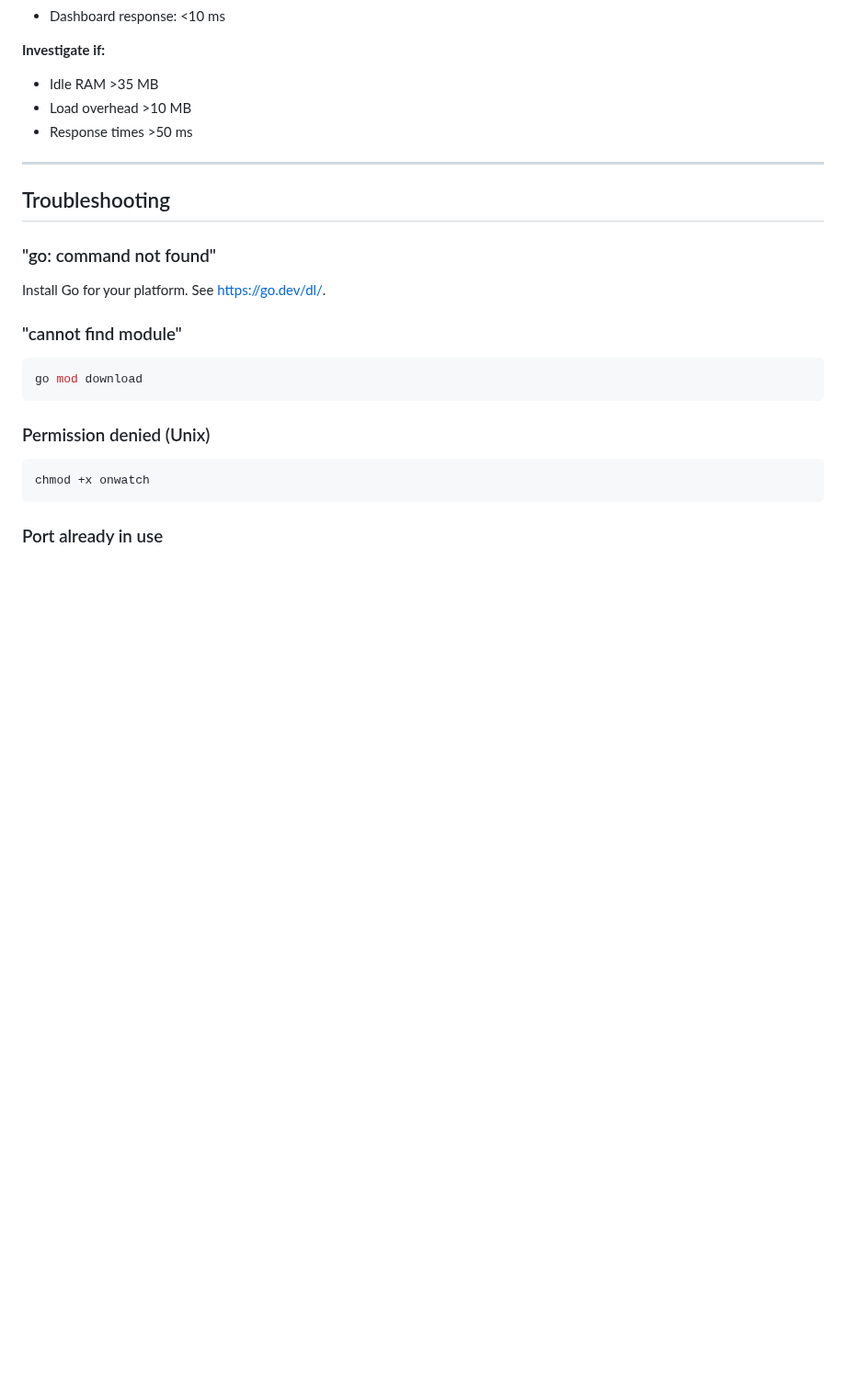
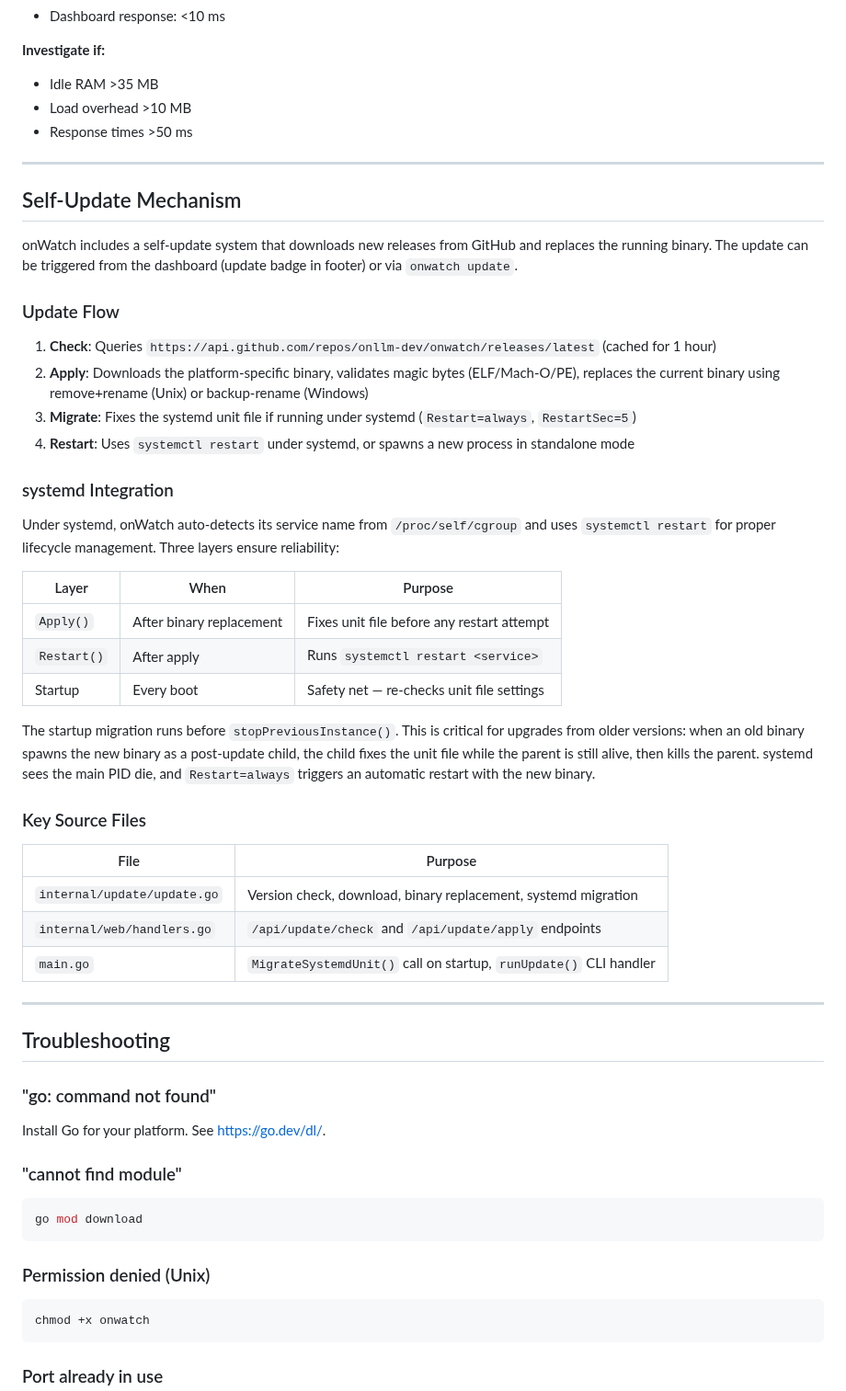
Before and after one commit to onllm-dev/onWatch, a Markdown page: DEVELOPMENT.md, the part around the change. Shown at 92% size. Drawn GitHub-style; blank space fills up the shorter version.

```diff
--- a/DEVELOPMENT.md
+++ b/DEVELOPMENT.md
@@ -364,6 +364,39 @@ Measured with the built-in `tools/perf-monitor` while all three provider agents
 
 ---
 
+## Self-Update Mechanism
+
+onWatch includes a self-update system that downloads new releases from GitHub and replaces the running binary. The update can be triggered from the dashboard (update badge in footer) or via `onwatch update`.
+
+### Update Flow
+
+1. **Check**: Queries `https://api.github.com/repos/onllm-dev/onwatch/releases/latest` (cached for 1 hour)
+2. **Apply**: Downloads the platform-specific binary, validates magic bytes (ELF/Mach-O/PE), replaces the current binary using remove+rename (Unix) or backup-rename (Windows)
+3. **Migrate**: Fixes the systemd unit file if running under systemd (`Restart=always`, `RestartSec=5`)
+4. **Restart**: Uses `systemctl restart` under systemd, or spawns a new process in standalone mode
+
+### systemd Integration
+
+Under systemd, onWatch auto-detects its service name from `/proc/self/cgroup` and uses `systemctl restart` for proper lifecycle management. Three layers ensure reliability:
+
+| Layer | When | Purpose |
+|-------|------|---------|
+| `Apply()` | After binary replacement | Fixes unit file before any restart attempt |
+| `Restart()` | After apply | Runs `systemctl restart <service>` |
+| Startup | Every boot | Safety net — re-checks unit file settings |
+
+The startup migration runs before `stopPreviousInstance()`. This is critical for upgrades from older versions: when an old binary spawns the new binary as a post-update child, the child fixes the unit file while the parent is still alive, then kills the parent. systemd sees the main PID die, and `Restart=always` triggers an automatic restart with the new binary.
+
+### Key Source Files
+
+| File | Purpose |
+|------|---------|
+| `internal/update/update.go` | Version check, download, binary replacement, systemd migration |
+| `internal/web/handlers.go` | `/api/update/check` and `/api/update/apply` endpoints |
+| `main.go` | `MigrateSystemdUnit()` call on startup, `runUpdate()` CLI handler |
+
+---
+
 ## Troubleshooting
 
 ### "go: command not found"
```
Also changed, not shown: README.md (+18 -0 lines).
